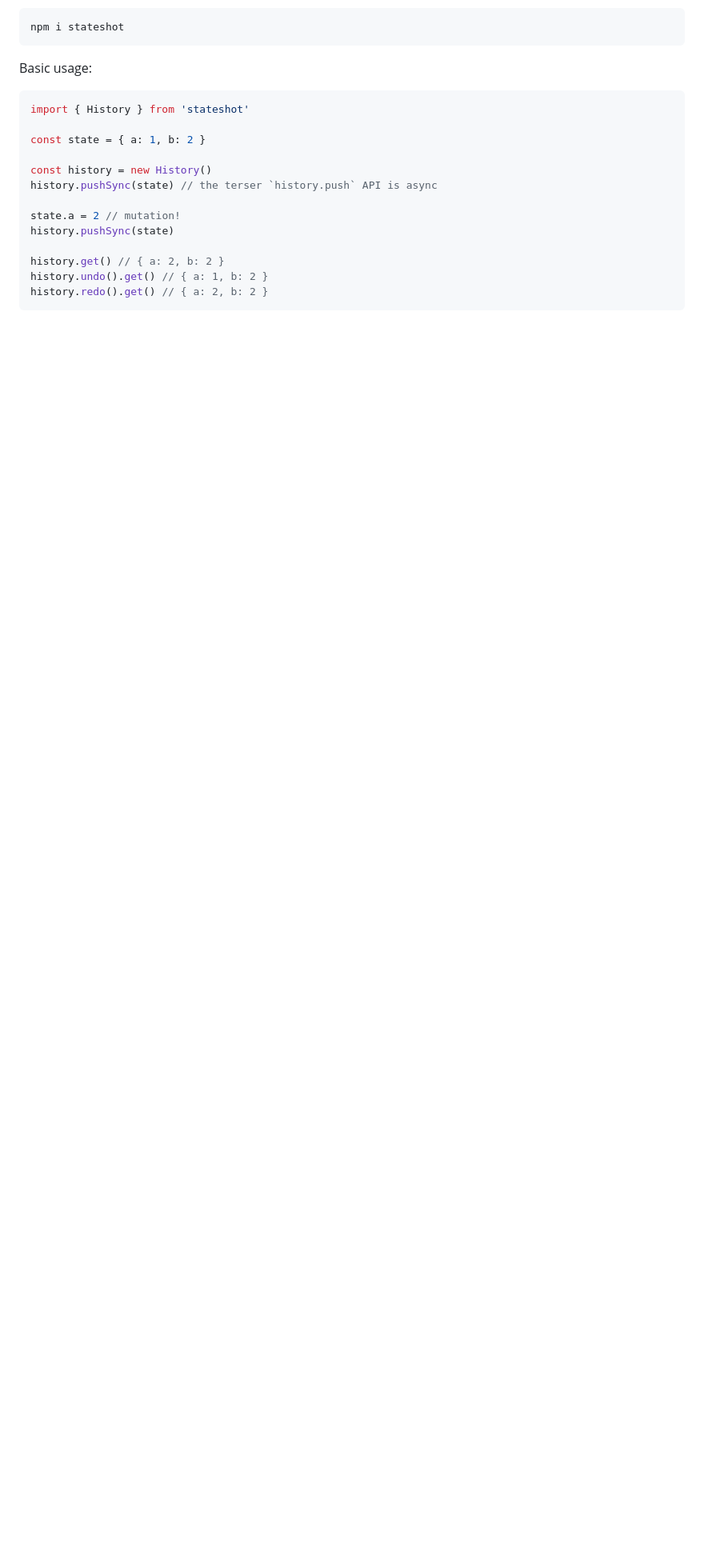
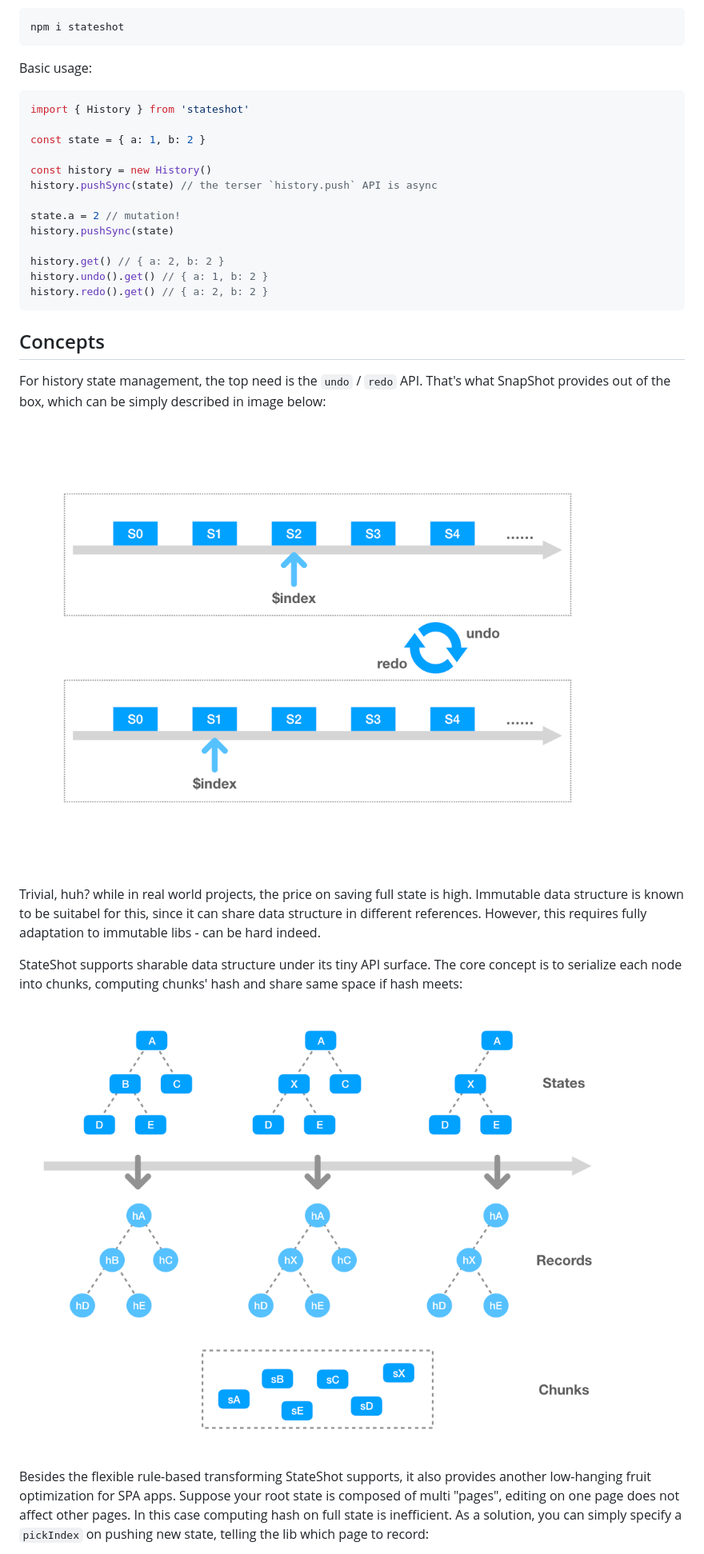
Before and after one commit to gaoding-inc/stateshot, a Markdown page: README.md, the part around the change printed below. Shown: that part at 80% size. Drawn GitHub-style; pictures changed too: resources/concept-1.png (added), resources/concept-2.png (added); blank space fills up the shorter version.

Commit message:
doc: add concepts and logo

````diff
--- a/README.md
+++ b/README.md
@@ -47,3 +49,17 @@ history.get() // { a: 2, b: 2 }
 history.undo().get() // { a: 1, b: 2 }
 history.redo().get() // { a: 2, b: 2 }
 ```
+
+## Concepts
+For history state management, the top need is the `undo` / `redo` API. That's what SnapShot provides out of the box, which can be simply described in image below:
+
+![stateshot](./resources/concept-1.png)
+
+Trivial, huh? while in real world projects, the price on saving full state is high. Immutable data structure is known to be suitabel for this, since it can share data structure in different references. However, this requires fully adaptation to immutable libs - can be hard indeed.
+
+StateShot supports sharable data structure under its tiny API surface. The core concept is to serialize each node into chunks, computing chunks' hash and share same space if hash meets:
+
+![stateshot](./resources/concept-2.png)
+
+Besides the flexible rule-based transforming StateShot supports, it also provides another low-hanging fruit optimization for SPA apps. Suppose your root state is composed of multi "pages", editing on one page does not affect other pages. In this case computing hash on full state is inefficient. As a solution, you can simply specify a `pickIndex` on pushing new state, telling the lib which page to record:
+
````
Also changed, not shown: other parts of README.md (+5 -0 lines), resources/concept-3.png (added), resources/logo.png (added).
